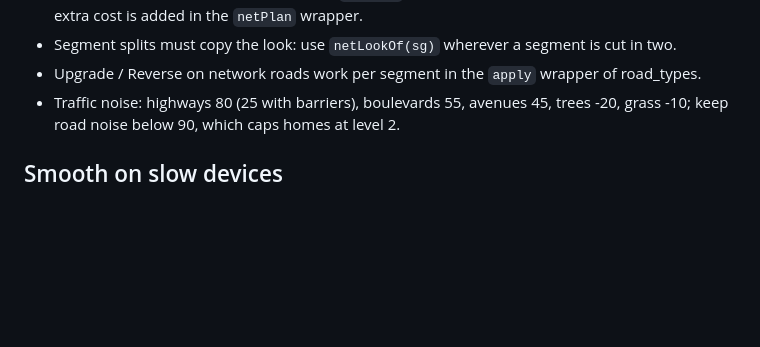
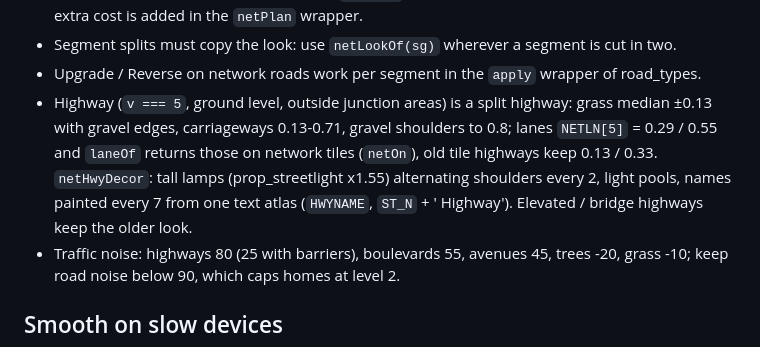
Before and after one commit to AmitBhujel1999/Pixel-City, a Markdown page: CLAUDE.md, the part around the change. Rendered like a GitHub page; blank space fills up the shorter version.

Commit message:
Notes: split highway layout
Co-Authored-By: Claude Opus 5.5 <noreply@anthropic.com>

```diff
--- a/CLAUDE.md
+++ b/CLAUDE.md
@@ -122,6 +122,11 @@ edit the PC file by hand.
   ramps with `tl.rt=2` does not inherit a picked look); the variant's extra cost is added in the `netPlan` wrapper.
 - Segment splits must copy the look: use `netLookOf(sg)` wherever a segment is cut in two.
 - Upgrade / Reverse on network roads work per segment in the `apply` wrapper of road_types.
+- Highway (`v === 5`, ground level, outside junction areas) is a split highway: grass median ±0.13 with gravel edges,
+  carriageways 0.13-0.71, gravel shoulders to 0.8; lanes `NETLN[5]` = 0.29 / 0.55 and `laneOf` returns those on network
+  tiles (`netOn`), old tile highways keep 0.13 / 0.33. `netHwyDecor`: tall lamps (prop_streetlight x1.55) alternating
+  shoulders every 2, light pools, names painted every 7 from one text atlas (`HWYNAME`, `ST_N` + ' Highway').
+  Elevated / bridge highways keep the older look.
 - Traffic noise: highways 80 (25 with barriers), boulevards 55, avenues 45, trees -20, grass -10; keep road noise
   below 90, which caps homes at level 2.
 
```
